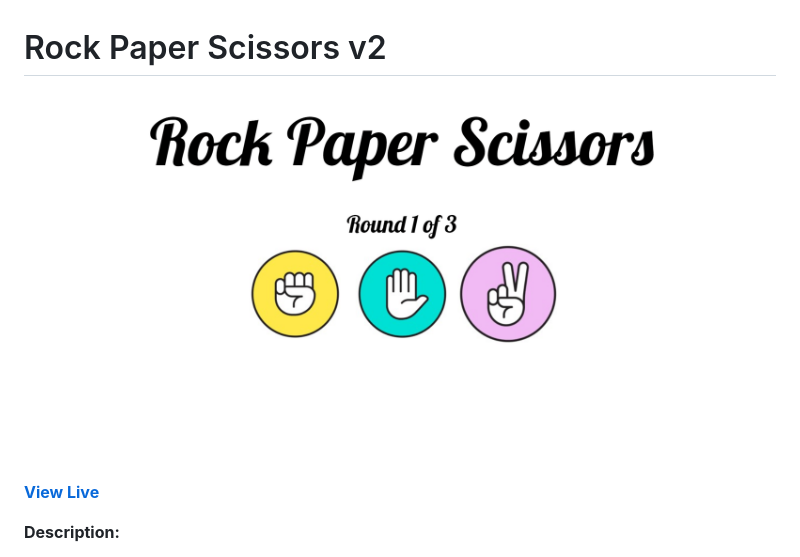
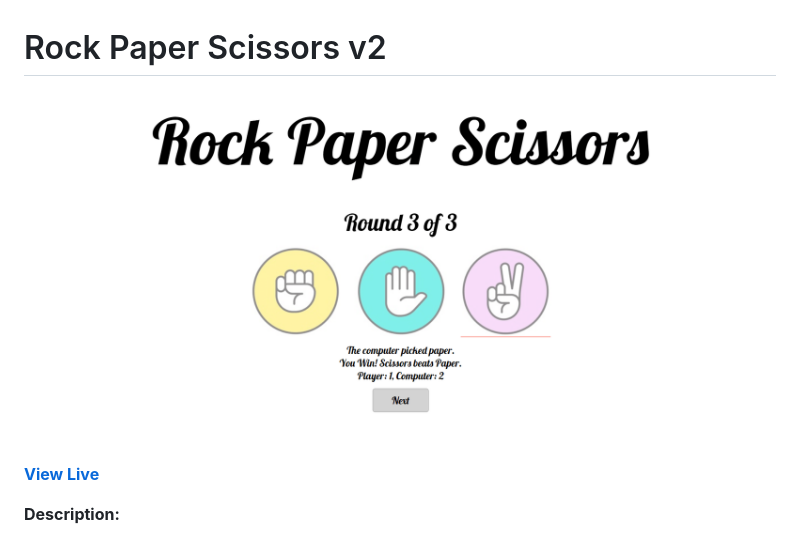
Before and after one commit to ejmiranda/rock-paper-scissors-v2, a Markdown page: README.md, the part around the change. Rendered like a GitHub page; pictures changed too: meta/screenshot.PNG (deleted), meta/screenshot.png (added).

Commit message:
Change screenshot

```diff
--- a/README.md
+++ b/README.md
@@ -1,6 +1,6 @@
 # Rock Paper Scissors v2
 
-![Rock Paper Scissors Screenshot](https://github.com/ejmiranda/rock-paper-scissors-v2/blob/main/meta/screenshot.PNG)
+![Rock Paper Scissors Screenshot](https://github.com/ejmiranda/rock-paper-scissors-v2/blob/main/meta/screenshot.png)
 
 **[View Live](https://ejmiranda.github.io/rock-paper-scissors-v2/)**
 
```
